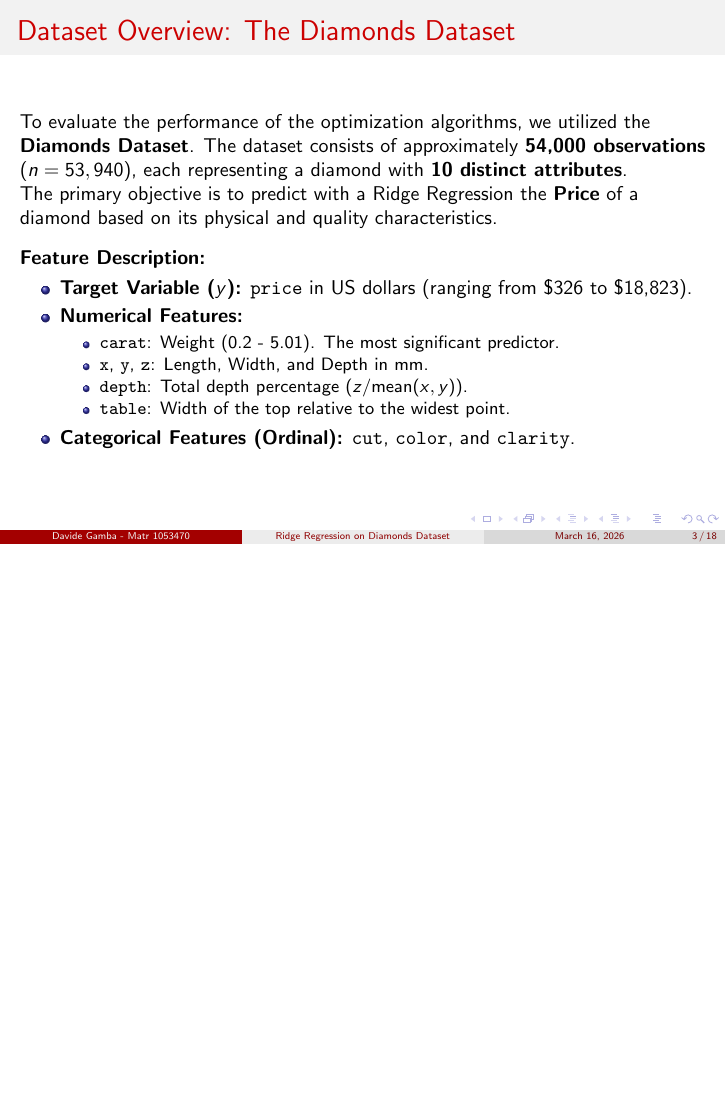
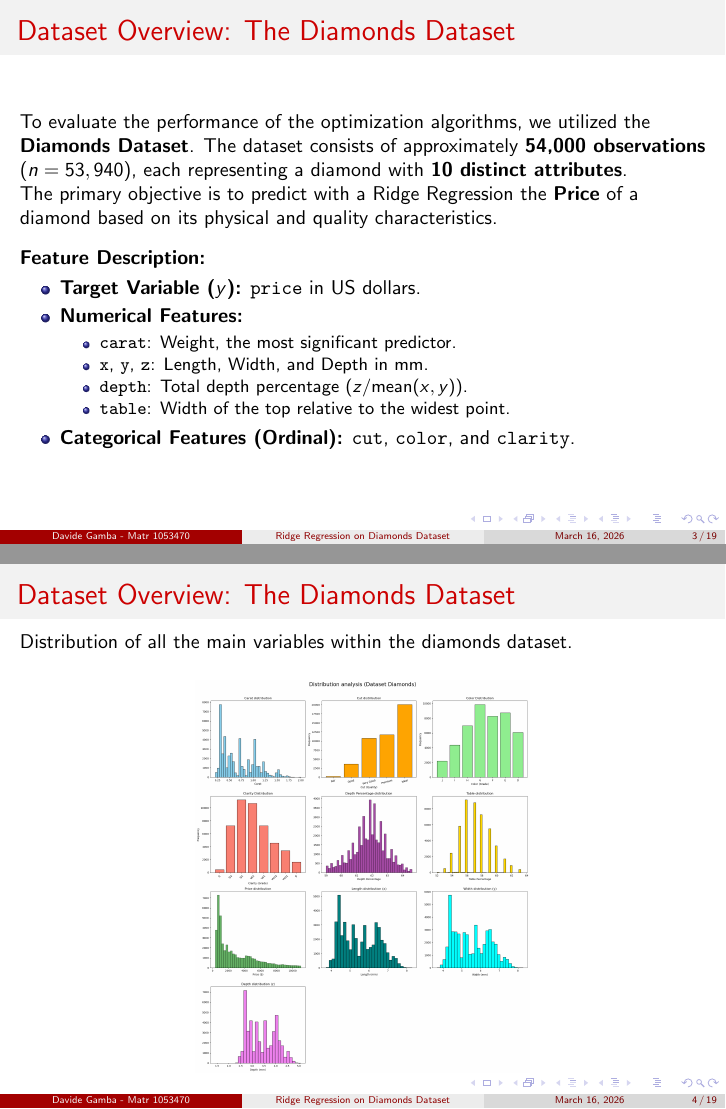
Before and after one commit to gambadavide96/diamonds-optimization, LaTeX slides (latex/slide.tex): page 3 of 18 before the commit and pages 3 and 4 of 19 after it, the two joined at a grey line, the shorter picture padded with empty space. Compiled offline with pdfLaTeX.

Commit message:
Adding feature plot analysis

```diff
--- a/latex/slide.tex
+++ b/latex/slide.tex
@@ -51,16 +51,25 @@
     \vspace{0.3cm}
     \textbf{Feature Description:}
     \begin{itemize}
-        \item \textbf{Target Variable ($y$):} \texttt{price} in US dollars (ranging from \$326 to \$18,823).
+        \item \textbf{Target Variable ($y$):} \texttt{price} in US dollars.
         \item \textbf{Numerical Features:}
         \begin{itemize}
-            \item \texttt{carat}: Weight (0.2 - 5.01). The most significant predictor.
+            \item \texttt{carat}: Weight, the most significant predictor.
             \item \texttt{x}, \texttt{y}, \texttt{z}: Length, Width, and Depth in mm.
             \item \texttt{depth}: Total depth percentage ($z / \text{mean}(x, y)$).
             \item \texttt{table}: Width of the top relative to the widest point.
         \end{itemize}
         \item \textbf{Categorical Features (Ordinal):} \texttt{cut}, \texttt{color}, and \texttt{clarity}.
     \end{itemize}
+\end{frame}
+
+\begin{frame}{Dataset Overview: The Diamonds Dataset}
+  Distribution of all the main variables within the diamonds dataset.
+  \vspace{0.3cm}
+    \begin{figure}
+        \centering
+        \includegraphics[width=0.8\textwidth,height=0.75\textheight,keepaspectratio]{../images/feature-distribution.png}
+    \end{figure}
 \end{frame}
 
 \begin{frame}{Dataset Characteristics: Multicollinearity}
```
Also changed, not shown: images/feature-distribution.png (added), latex/slide.pdf, latex/slide.tex (2 more changed lines), 6 other files.
